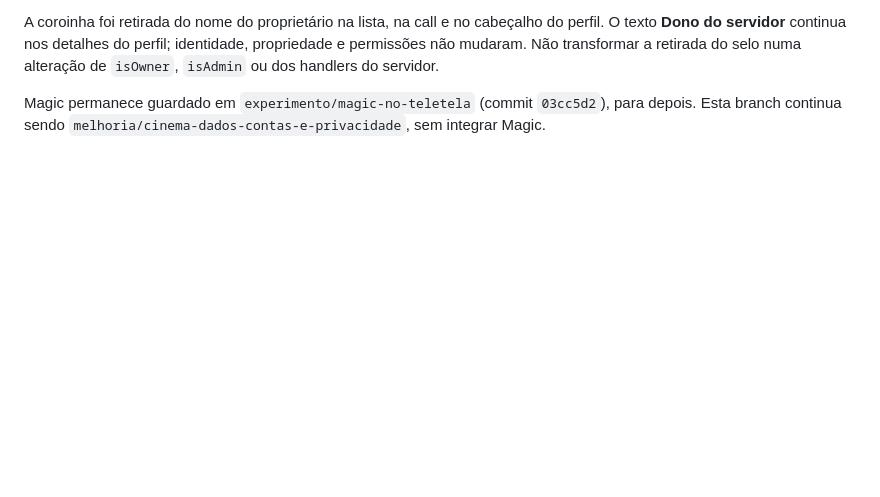
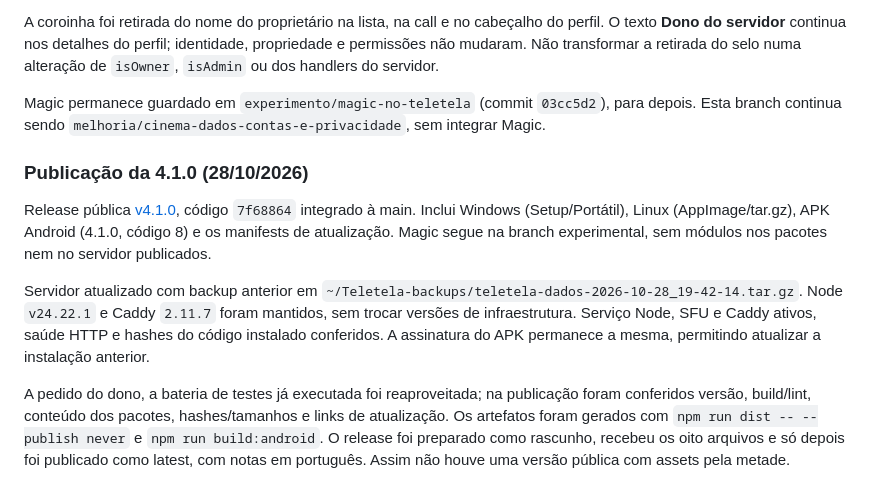
Before and after one commit to Castzzz/telinha, a Markdown page: docs/PROJETO.md, the part around the change. Rendered like a GitHub page; blank space fills up the shorter version.

Commit message:
Registra publicação da 4.1.0 e atualização do servidor

```diff
--- a/docs/PROJETO.md
+++ b/docs/PROJETO.md
@@ -1128,3 +1128,23 @@ de `isOwner`, `isAdmin` ou dos handlers do servidor.
 
 Magic permanece guardado em `experimento/magic-no-teletela` (commit `03cc5d2`), para depois.
 Esta branch continua sendo `melhoria/cinema-dados-contas-e-privacidade`, sem integrar Magic.
+
+
+### Publicação da 4.1.0 (28/10/2026)
+
+Release pública [v4.1.0](https://github.com/Castzzz/telinha/releases/tag/v4.1.0), código
+`7f68864` integrado à main. Inclui Windows (Setup/Portátil), Linux (AppImage/tar.gz), APK
+Android (4.1.0, código 8) e os manifests de atualização. Magic segue na branch experimental,
+sem módulos nos pacotes nem no servidor publicados.
+
+Servidor atualizado com backup anterior em
+`~/Teletela-backups/teletela-dados-2026-10-28_19-42-14.tar.gz`. Node `v24.22.1` e Caddy
+`2.11.7` foram mantidos, sem trocar versões de infraestrutura. Serviço Node, SFU e Caddy
+ativos, saúde HTTP e hashes do código instalado conferidos. A assinatura do APK permanece
+a mesma, permitindo atualizar a instalação anterior.
+
+A pedido do dono, a bateria de testes já executada foi reaproveitada; na publicação foram
+conferidos versão, build/lint, conteúdo dos pacotes, hashes/tamanhos e links de atualização.
+Os artefatos foram gerados com `npm run dist -- --publish never` e `npm run build:android`.
+O release foi preparado como rascunho, recebeu os oito arquivos e só depois foi publicado
+como latest, com notas em português. Assim não houve uma versão pública com assets pela metade.
```
Also changed, not shown: docs/PENDENCIAS.md (+18 -0 lines).
